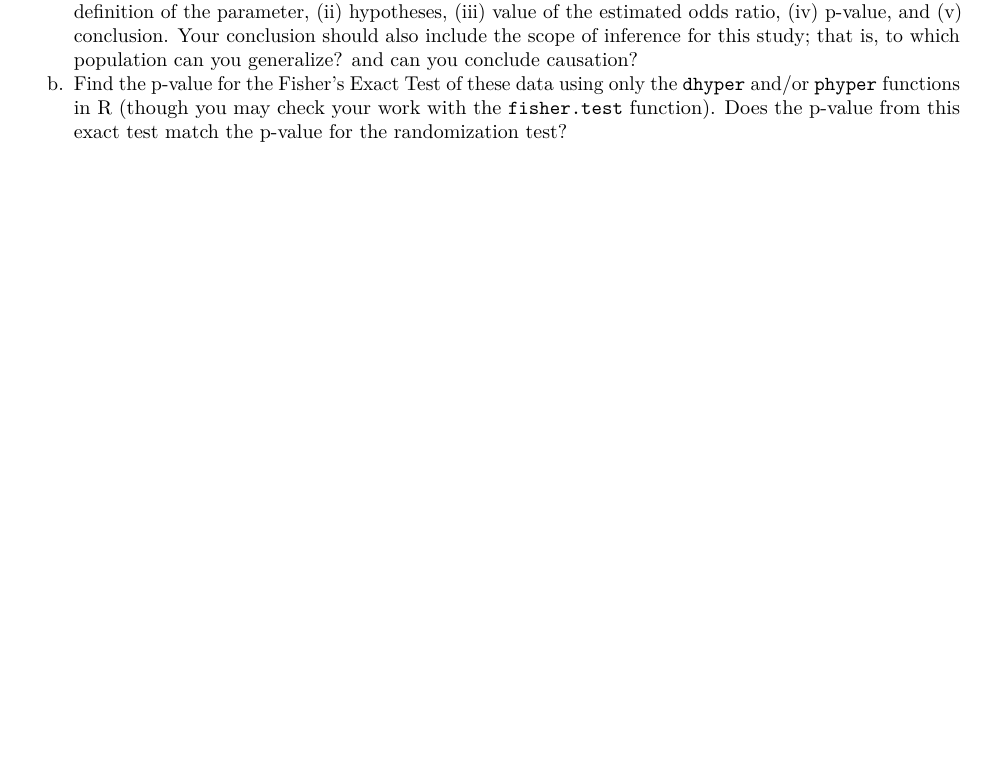
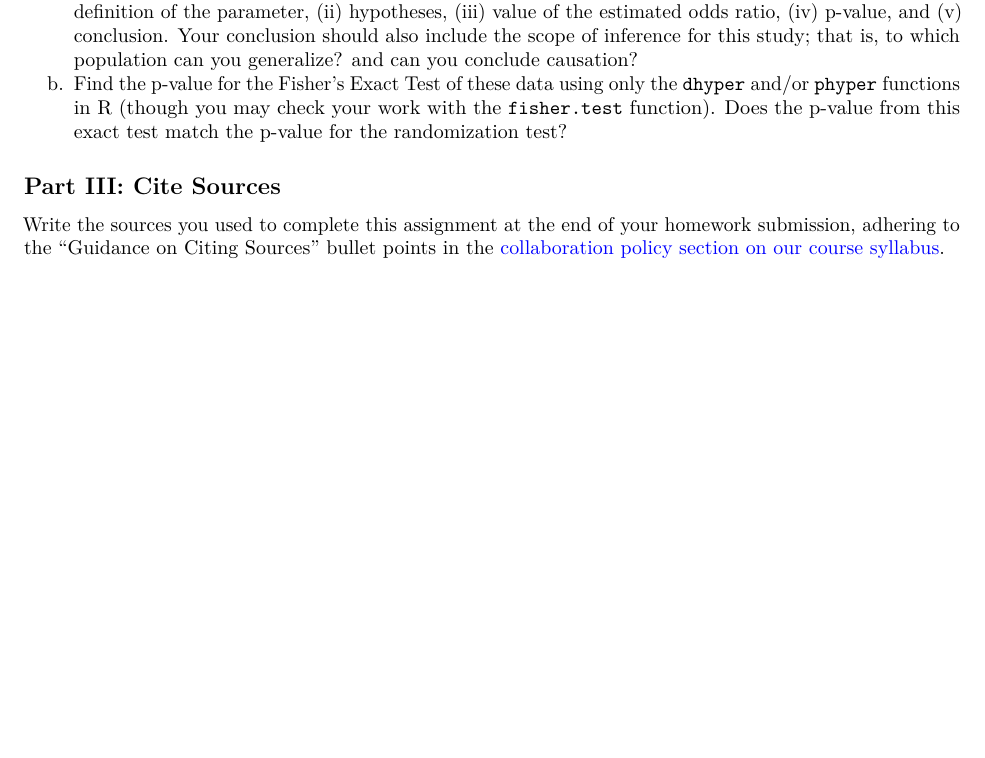
Before and after one commit to staceyhancock/stat439, an R Markdown document (homework/Stat439-S22-HW2.Rmd): part of page 2 of 2, cut so that both start at the same text, the shorter picture padded with empty space. The pictures show the output file homework/Stat439-S22-HW2.pdf that the author committed with the source.

Commit message:
Add cite sources to HW2

```diff
--- a/homework/Stat439-S22-HW2.Rmd
+++ b/homework/Stat439-S22-HW2.Rmd
@@ -2,6 +2,7 @@
 title: 'Stat 439: Homework 2'
 subtitle: 'Due Thur 2/10/22 by 5pm in D2L'
 author: 'Your name here'
+urlcolor: blue
 output:
   pdf_document: default
   html_document: default
@@ -65,3 +66,7 @@ bank_table
 
 a. Carry out a randomization test for these data using the odds ratio for the statistic. Include: (i) definition of the parameter, (ii) hypotheses, (iii) value of the estimated odds ratio, (iv) p-value, and (v) conclusion. Your conclusion should also include the scope of inference for this study; that is, to which population can you generalize? and can you conclude causation?
 a. Find the p-value for the Fisher's Exact Test of these data using only the `dhyper` and/or `phyper` functions in R (though you may check your work with the `fisher.test` function). Does the p-value from this exact test match the p-value for the randomization test?
+
+## Part III: Cite Sources
+
+Write the sources you used to complete this assignment at the end of your homework submission, adhering to the "Guidance on Citing Sources" bullet points in the [collaboration policy section on our course syllabus](https://staceyhancock.github.io/stat439/index.html#Policy_on_collaboration_and_academic_misconduct).
```
Also changed, not shown: homework/Stat439-S22-HW2.pdf.
